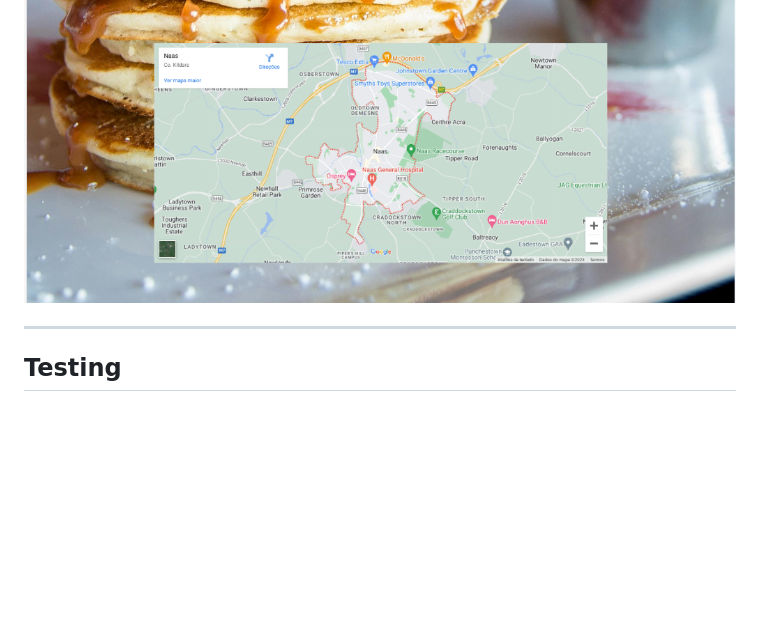
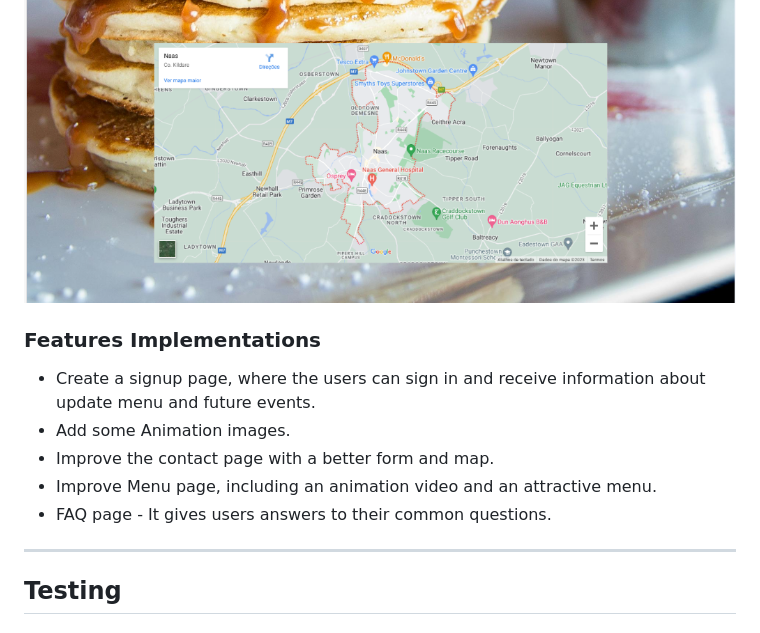
Before and after one commit to thiago-23/coffee-stop, a Markdown page: README.md, the part around the change. Rendered like a GitHub page; blank space fills up the shorter version.

Commit message:
Add some features implementations

```diff
--- a/README.md
+++ b/README.md
@@ -187,6 +187,15 @@ The website features a user-friendly interface with four pages(home page, menu p
 
 ![Contact Location](docs/location-map.png)
 
+### Features Implementations
+
+* Create a signup page, where the users can sign in and receive information about update menu and future events.
+* Add some Animation images.
+* Improve the contact page with a better form and map.
+* Improve Menu page, including an animation video and an attractive menu.
+* FAQ page - It gives users answers to their common questions.
+
+
 ---
 
 ## Testing
```
